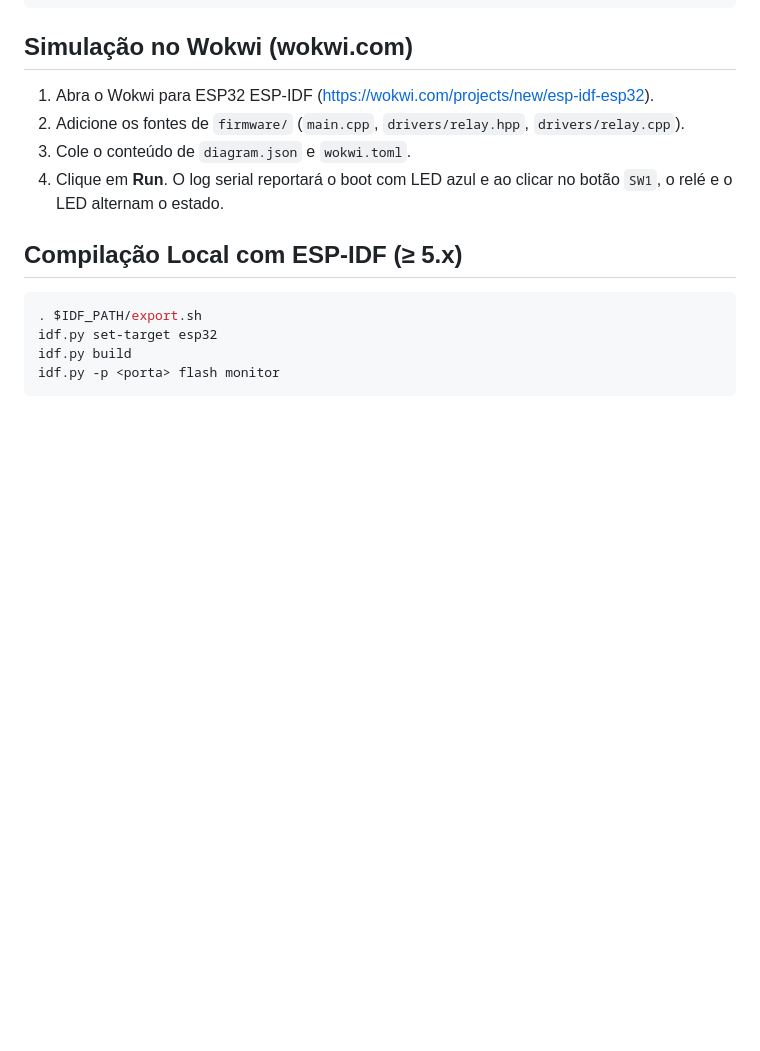
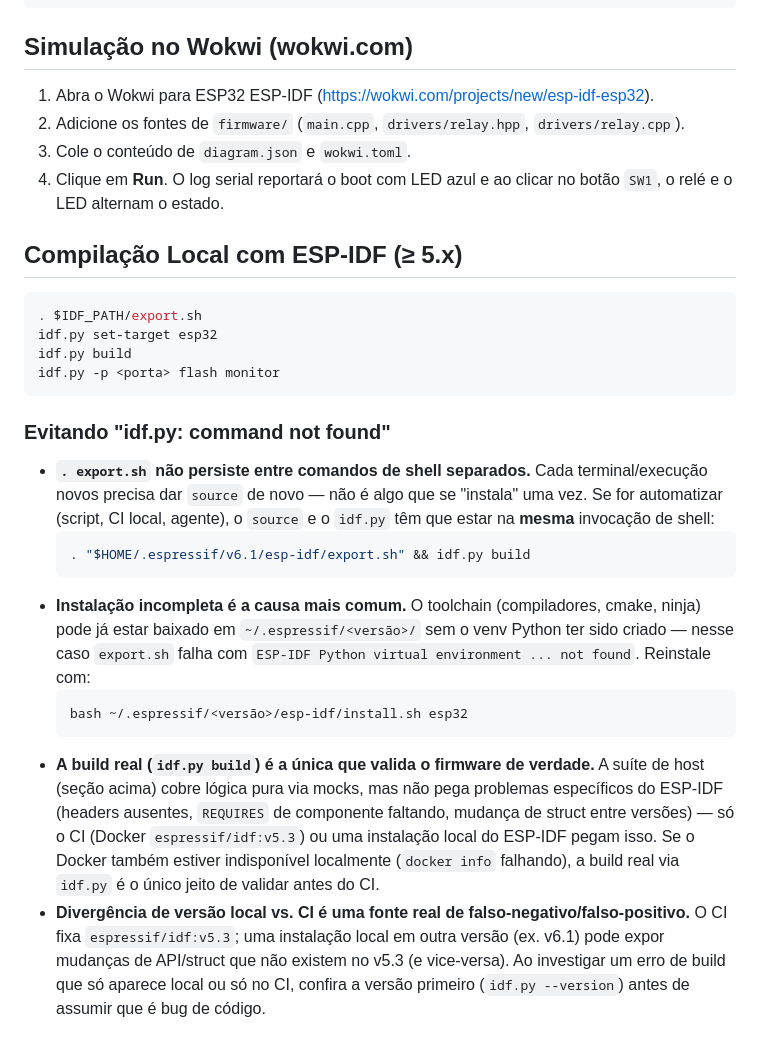
Before and after one commit to Tavaressan/cafey, a Markdown page: firmware/README.md, the part around the change. GitHub-like rendering; blank space fills up the shorter version.

Commit message:
docs(firmware): documenta ativação do ESP-IDF local e gotchas de indisponibilidade
Registra os problemas encontrados ao destravar o idf.py nesta máquina:
source não persiste entre shells separados, instalação com venv Python
incompleto, e divergência de versão local (v6.1) vs. CI (v5.3) como
fonte de falso-negativo/positivo.

````diff
--- a/firmware/README.md
+++ b/firmware/README.md
@@ -83,3 +83,29 @@ idf.py set-target esp32
 idf.py build
 idf.py -p <porta> flash monitor
 ```
+
+### Evitando "idf.py: command not found"
+
+- **`. export.sh` não persiste entre comandos de shell separados.** Cada terminal/execução novos
+  precisa dar `source` de novo — não é algo que se "instala" uma vez. Se for automatizar (script,
+  CI local, agente), o `source` e o `idf.py` têm que estar na **mesma** invocação de shell:
+  ```sh
+  . "$HOME/.espressif/v6.1/esp-idf/export.sh" && idf.py build
+  ```
+- **Instalação incompleta é a causa mais comum.** O toolchain (compiladores, cmake, ninja) pode já
+  estar baixado em `~/.espressif/<versão>/` sem o venv Python ter sido criado — nesse caso
+  `export.sh` falha com `ESP-IDF Python virtual environment ... not found`. Reinstale com:
+  ```sh
+  bash ~/.espressif/<versão>/esp-idf/install.sh esp32
+  ```
+- **A build real (`idf.py build`) é a única que valida o firmware de verdade.** A suíte de host
+  (seção acima) cobre lógica pura via mocks, mas não pega problemas específicos do ESP-IDF (headers
+  ausentes, `REQUIRES` de componente faltando, mudança de struct entre versões) — só o CI (Docker
+  `espressif/idf:v5.3`) ou uma instalação local do ESP-IDF pegam isso. Se o Docker também estiver
+  indisponível localmente (`docker info` falhando), a build real via `idf.py` é o único jeito de
+  validar antes do CI.
+- **Divergência de versão local vs. CI é uma fonte real de falso-negativo/falso-positivo.** O CI
+  fixa `espressif/idf:v5.3`; uma instalação local em outra versão (ex. v6.1) pode expor mudanças de
+  API/struct que não existem no v5.3 (e vice-versa). Ao investigar um erro de build que só aparece
+  local ou só no CI, confira a versão primeiro (`idf.py --version`) antes de assumir que é bug de
+  código.
````
